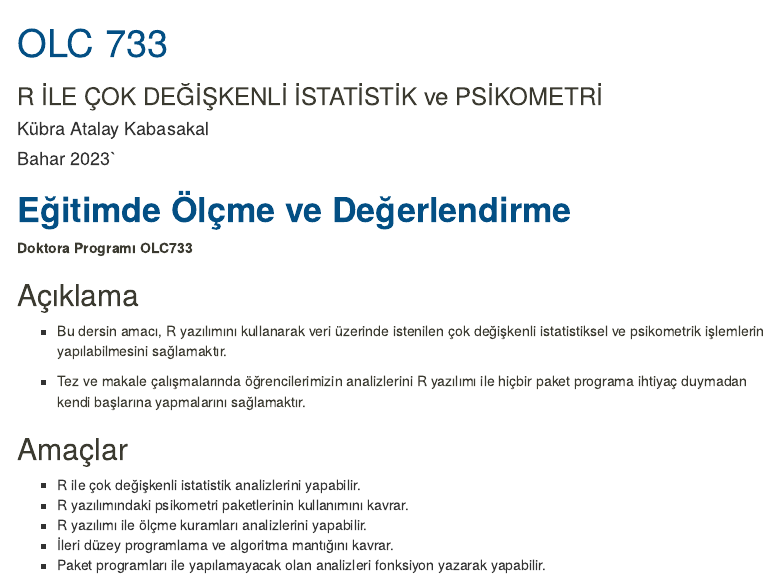
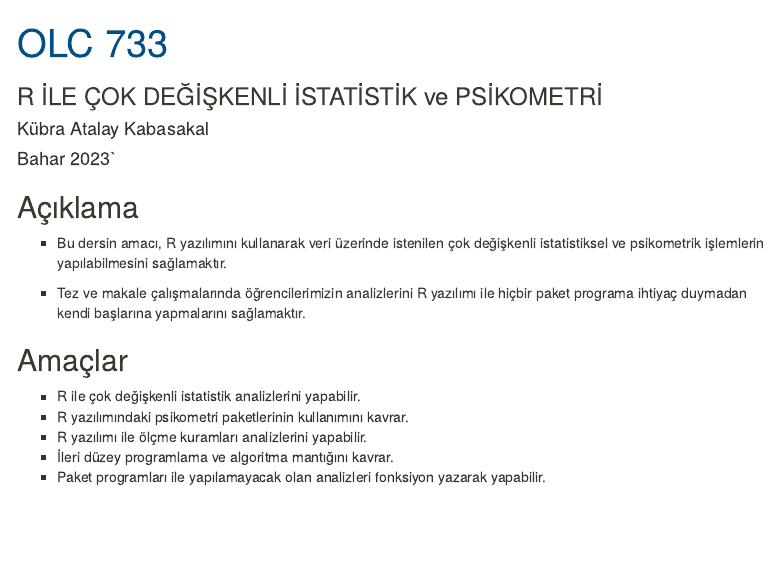
Before and after one commit to atalay-k/OLC733, an R Markdown document (index.Rmd): the page in a window 1100 px wide, from its top. Rendered offline with R 4.5, knitr and Pandoc, with nearby package versions; menus at the side of the page are left out.

Commit message:
Update index.Rmd

````diff
--- a/index.Rmd
+++ b/index.Rmd
@@ -19,9 +19,6 @@ output:
 knitr::opts_chunk$set(echo = TRUE)
 ```
 
-
-# **Eğitimde Ölçme ve Değerlendirme**
-  **Doktora Programı** **OLC733**
 
 ## Açıklama
 
````
